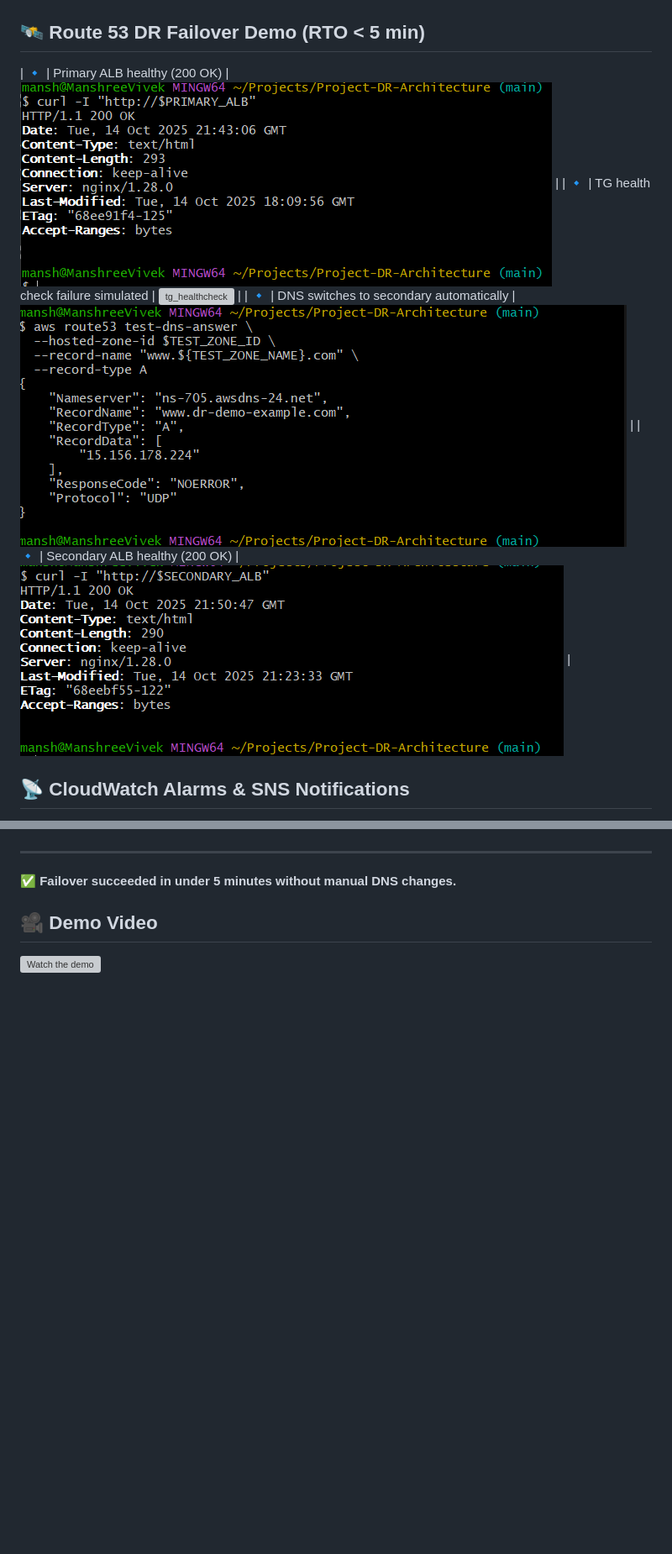
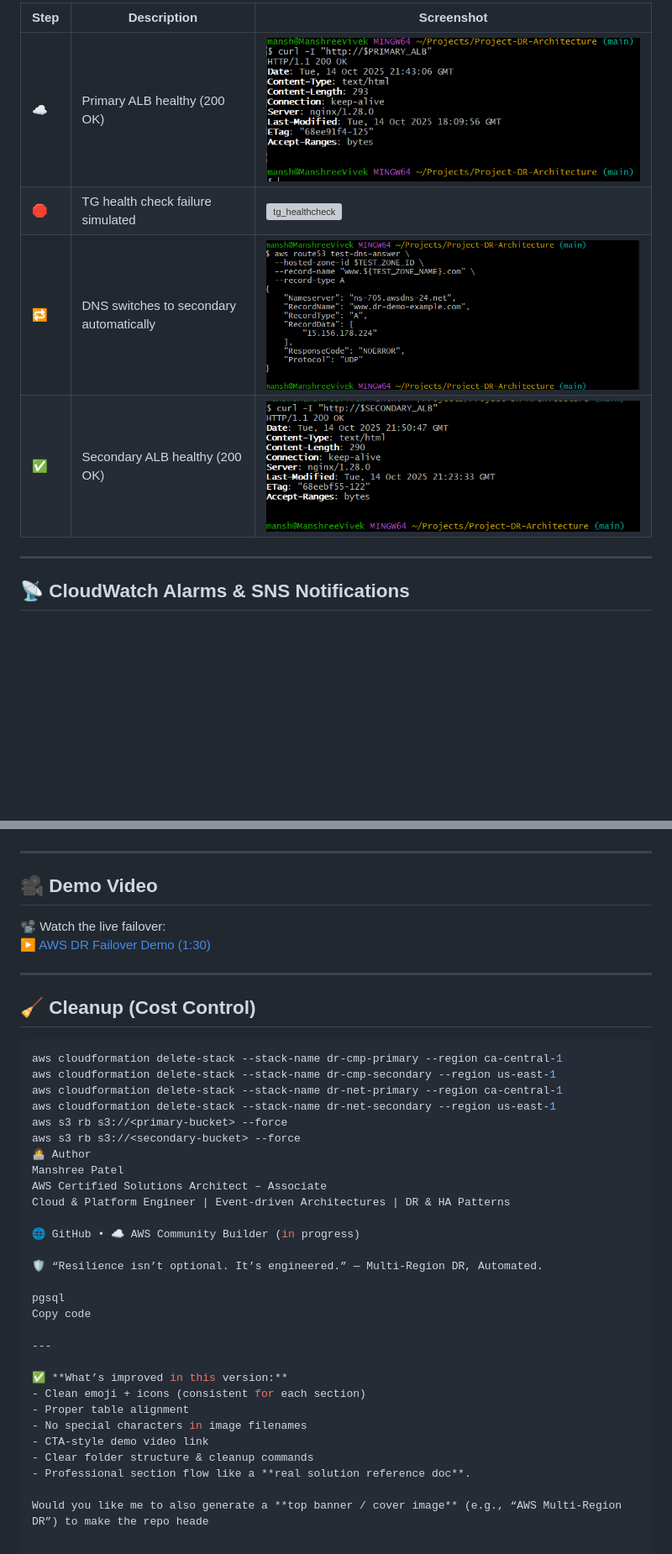
Before and after one commit to Manshree-cloud/Project-DR-Architecture, a Markdown page: README.md, 2 parts joined by grey strips. Shown at 84% size. Drawn GitHub-style; blank space fills up the shorter version; grey boxes are pictures that could not be loaded.

````diff
--- a/README.md
+++ b/README.md
@@ -95,14 +108,12 @@ aws-multi-region-dr-reference/
 
+| Step | Description                                    | Screenshot |
+|------|-----------------------------------------------|------------|
+| ☁️ | Primary ALB healthy (200 OK)                    | ![primary_200](docs/primary_200.png) |
+| 🛑 | TG health check failure simulated               | ![tg_healthcheck](docs/tg_healthcheck.png) |
+| 🔁 | DNS switches to secondary automatically        | ![dns_secondary](docs/dns_secondary.png) |
+| ✅ | Secondary ALB healthy (200 OK)                 | ![secondary_200](docs/secondary_200.png) |
 
-
-## 🛰️ Route 53 DR Failover Demo (RTO < 5 min)
-
-
-| 🔹 | Primary ALB healthy (200 OK)                    | ![primary_200](docs/primary_200.png) |
-| 🔹 | TG health check failure simulated               | ![tg_healthcheck](docs/tg_healthcheck.png) |
-| 🔹 | DNS switches to secondary automatically        | ![dns_secondary](docs/dns_secondary.png) |
-| 🔹 | Secondary ALB healthy (200 OK)                 | ![secondary_200](docs/secondary_200.png) |
-
+---
 
 ## 📡 CloudWatch Alarms & SNS Notifications
 
@@ -112,6 +127,42 @@ aws-multi-region-dr-reference/
 
 ---
-✅ **Failover succeeded in under 5 minutes without manual DNS changes.**
 
 ## 🎥 Demo Video
-[![Watch the demo](docs/thumbnail.png)](https://github.com/Manshree-cloud/Project-DR-Architecture/raw/main/docs/aws-dr-failover-demo.mp4)
+
+📽️ Watch the live failover:
+[▶️ AWS DR Failover Demo (1:30)](https://github.com/Manshree-cloud/Project-DR-Architecture/raw/main/docs/aws-dr-failover-demo.mp4)
+
+---
+
+## 🧹 Cleanup (Cost Control)
+
+```bash
+aws cloudformation delete-stack --stack-name dr-cmp-primary --region ca-central-1
+aws cloudformation delete-stack --stack-name dr-cmp-secondary --region us-east-1
+aws cloudformation delete-stack --stack-name dr-net-primary --region ca-central-1
+aws cloudformation delete-stack --stack-name dr-net-secondary --region us-east-1
+aws s3 rb s3://<primary-bucket> --force
+aws s3 rb s3://<secondary-bucket> --force
+👩‍💻 Author
+Manshree Patel
+AWS Certified Solutions Architect – Associate
+Cloud & Platform Engineer | Event-driven Architectures | DR & HA Patterns
+
+🌐 GitHub • ☁️ AWS Community Builder (in progress)
+
+🛡️ “Resilience isn’t optional. It’s engineered.” — Multi-Region DR, Automated.
+
+pgsql
+Copy code
+
+---
+
+✅ **What’s improved in this version:**
+- Clean emoji + icons (consistent for each section)
+- Proper table alignment
+- No special characters in image filenames
+- CTA-style demo video link
+- Clear folder structure & cleanup commands
+- Professional section flow like a **real solution reference doc**.
+
+Would you like me to also generate a **top banner / cover image** (e.g., “AWS Multi-Region DR”) to make the repo heade
````
Also changed, not shown: other parts of README.md (+79 -62 lines).
